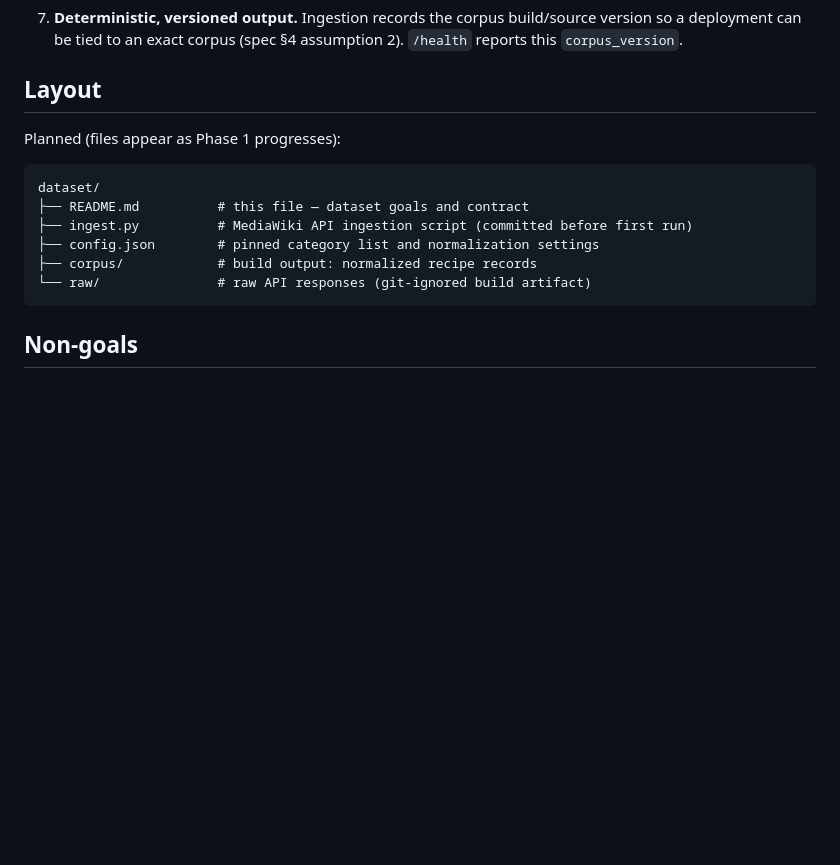
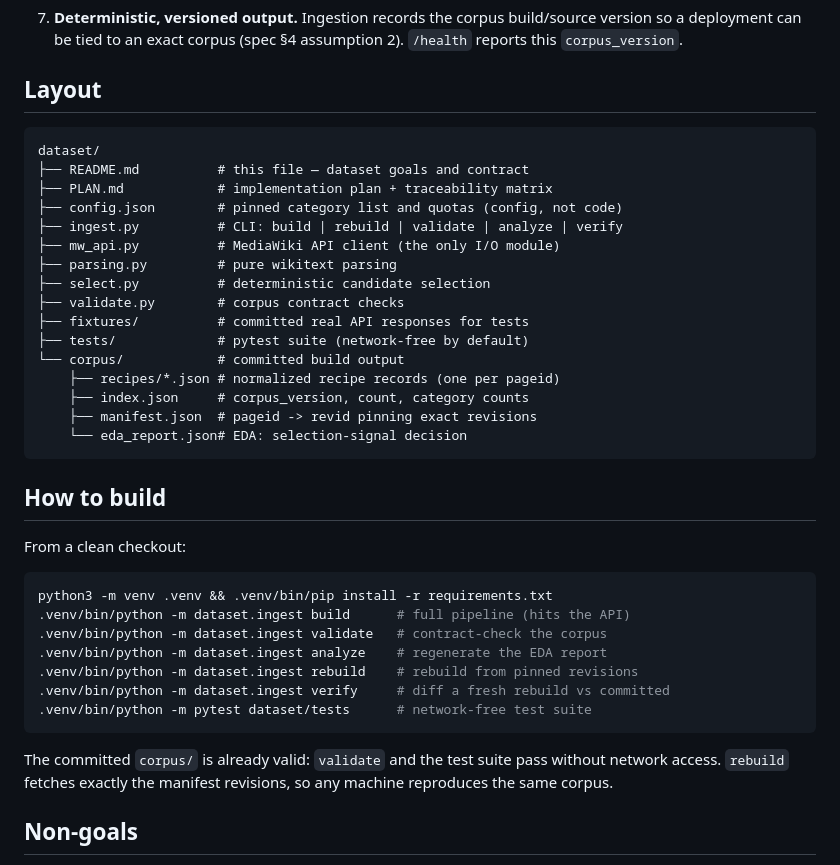
Before and after one commit to semenovdv/recipe-qa-service, a Markdown page: dataset/README.md, the part around the change. GitHub-like rendering; blank space fills up the shorter version.

Commit message:
Document dataset build instructions and record implementation status
README gains the layout of the finished system and the five CLI commands;
PLAN.md §13 records the build outcome (49 records, stable-ID baseline
verdict, Ukrainian quota adjustment).

🤖 Generated with Codebuff
Co-Authored-By: Codebuff <noreply@codebuff.com>

````diff
--- a/dataset/README.md
+++ b/dataset/README.md
@@ -57,16 +57,42 @@ The requirements below are the dataset goals distilled from
 
 ## Layout
 
-Planned (files appear as Phase 1 progresses):
-
 ```
 dataset/
 ├── README.md          # this file — dataset goals and contract
-├── ingest.py          # MediaWiki API ingestion script (committed before first run)
-├── config.json        # pinned category list and normalization settings
-├── corpus/            # build output: normalized recipe records
-└── raw/               # raw API responses (git-ignored build artifact)
+├── PLAN.md            # implementation plan + traceability matrix
+├── config.json        # pinned category list and quotas (config, not code)
+├── ingest.py          # CLI: build | rebuild | validate | analyze | verify
+├── mw_api.py          # MediaWiki API client (the only I/O module)
+├── parsing.py         # pure wikitext parsing
+├── select.py          # deterministic candidate selection
+├── validate.py        # corpus contract checks
+├── fixtures/          # committed real API responses for tests
+├── tests/             # pytest suite (network-free by default)
+└── corpus/            # committed build output
+    ├── recipes/*.json # normalized recipe records (one per pageid)
+    ├── index.json     # corpus_version, count, category counts
+    ├── manifest.json  # pageid -> revid pinning exact revisions
+    └── eda_report.json# EDA: selection-signal decision
 ```
+
+## How to build
+
+From a clean checkout:
+
+```bash
+python3 -m venv .venv && .venv/bin/pip install -r requirements.txt
+.venv/bin/python -m dataset.ingest build      # full pipeline (hits the API)
+.venv/bin/python -m dataset.ingest validate   # contract-check the corpus
+.venv/bin/python -m dataset.ingest analyze    # regenerate the EDA report
+.venv/bin/python -m dataset.ingest rebuild    # rebuild from pinned revisions
+.venv/bin/python -m dataset.ingest verify     # diff a fresh rebuild vs committed
+.venv/bin/python -m pytest dataset/tests      # network-free test suite
+```
+
+The committed `corpus/` is already valid: `validate` and the test suite pass
+without network access. `rebuild` fetches exactly the manifest revisions, so
+any machine reproduces the same corpus.
 
 ## Non-goals
 
````
Also changed, not shown: dataset/PLAN.md (+7 -0 lines).
